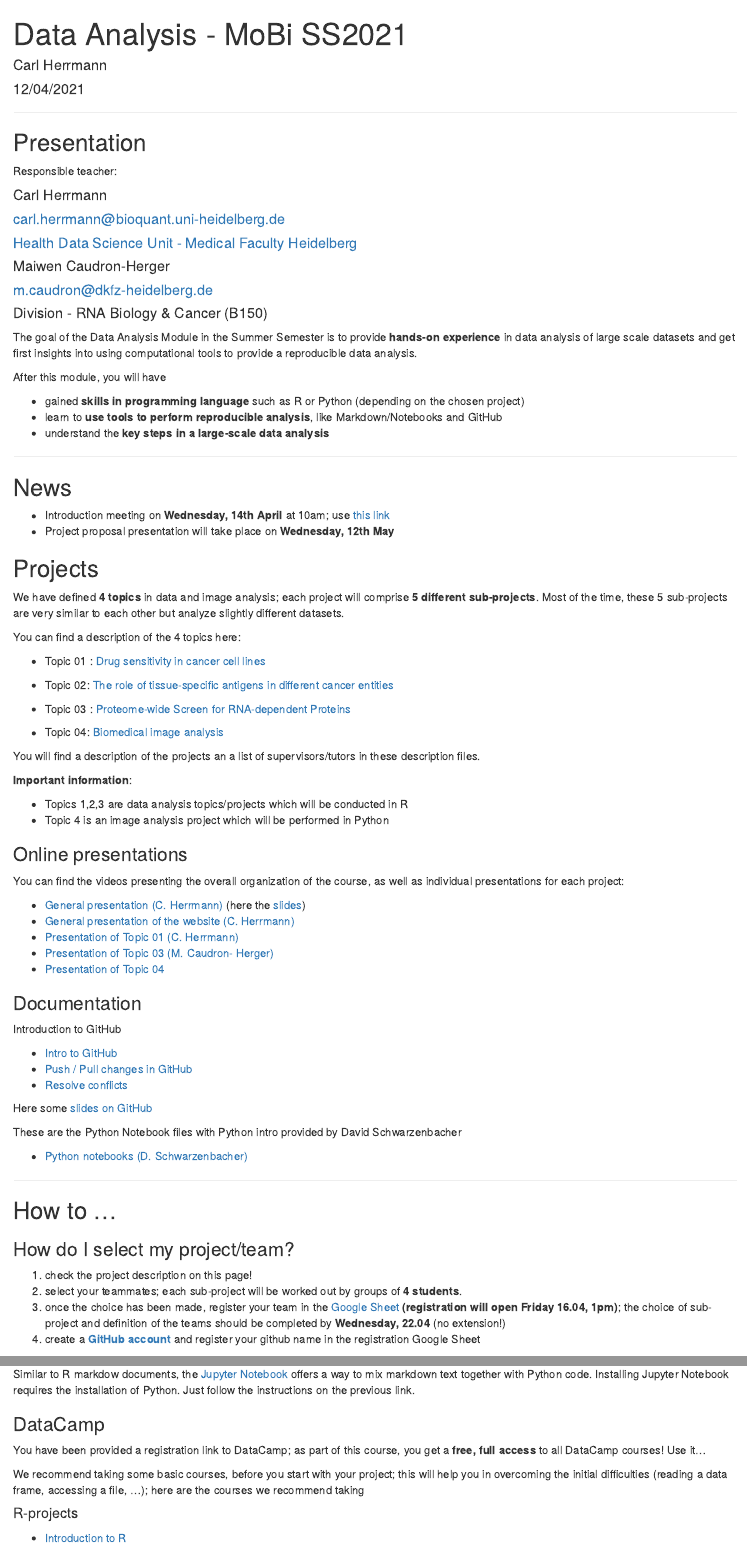
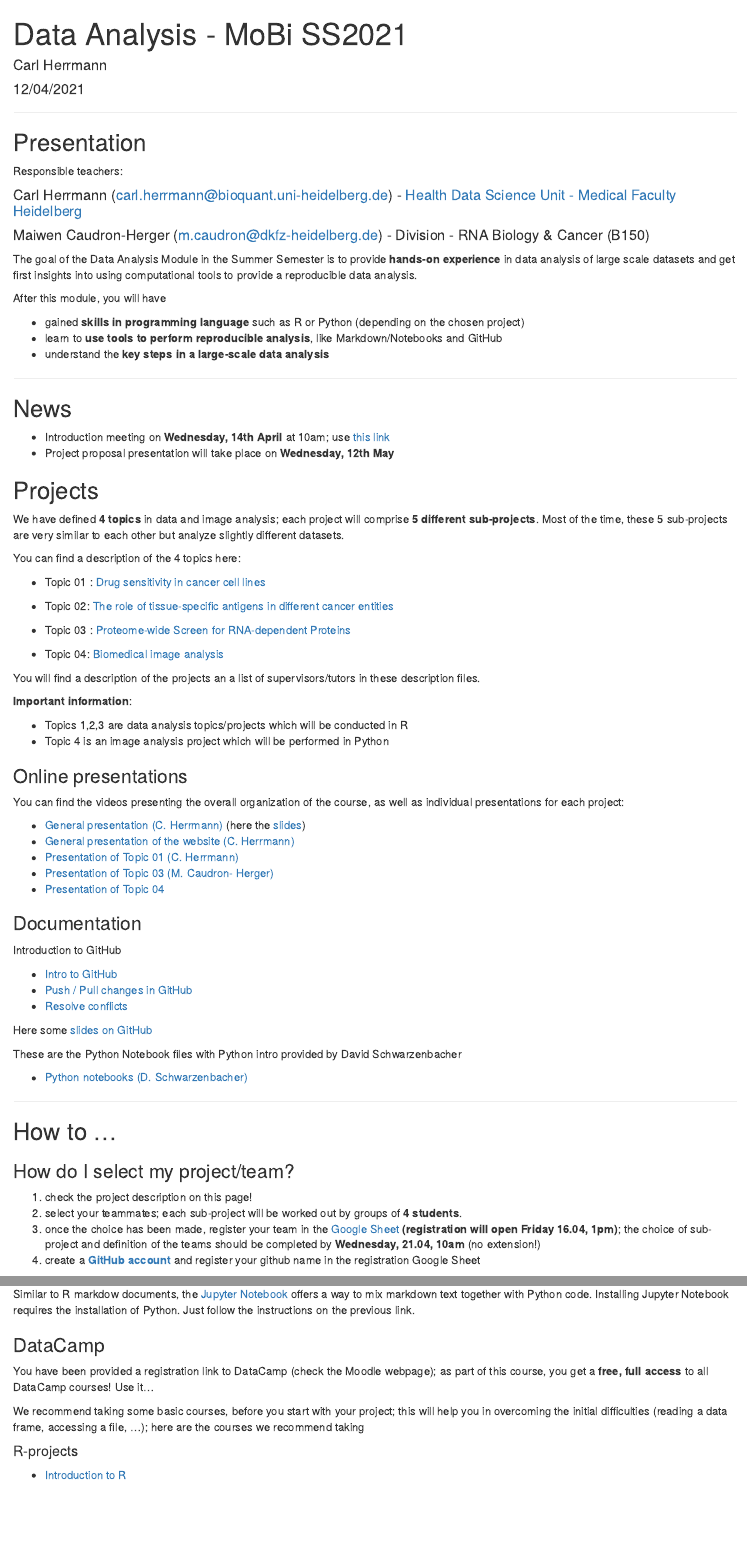
Before and after one commit to npeschke/datascience-mobi.github.io, an R Markdown document (README.Rmd): the page in a window 1100 px wide, from its top, and a second part further down, joined at a grey line. Rendered offline with R 4.5, knitr and Pandoc, with nearby package versions; drawn as R Markdown's standard HTML page in place of the format the file asks for.

```diff
--- a/README.Rmd
+++ b/README.Rmd
@@ -16,14 +16,10 @@
 
 ## Presentation
 
-Responsible teacher:
+Responsible teachers:
 
-#### Carl Herrmann
-#### carl.herrmann@bioquant.uni-heidelberg.de
-#### [Health Data Science Unit - Medical Faculty Heidelberg](http://www.hdsu.org)
-#### Maiwen Caudron-Herger
-#### m.caudron@dkfz-heidelberg.de
-#### Division - RNA Biology & Cancer (B150)
+#### Carl Herrmann (carl.herrmann@bioquant.uni-heidelberg.de) - [Health Data Science Unit - Medical Faculty Heidelberg](http://www.hdsu.org)
+#### Maiwen Caudron-Herger (m.caudron@dkfz-heidelberg.de) - Division - RNA Biology & Cancer (B150)
 
 The goal of the Data Analysis Module in the Summer Semester is to provide **hands-on experience** in data analysis of large scale datasets and get first insights into using computational tools to provide a reproducible data analysis.
 
@@ -94,7 +90,7 @@
 
 1. check the project description on this page!
 2. select your teammates; each sub-project will be worked out by groups of **4 students**.
-3. once the choice has been made, register your team in the [Google Sheet](https://docs.google.com/spreadsheets/d/1d14actyERQVPlBKaIdWjsiWxSj1AmTkQLxILqxGO9pw/edit?usp=sharing) **(registration will open Friday 16.04, 1pm)**; the choice of sub-project and definition of the teams should be completed by **Wednesday, 22.04** (no extension!)
+3. once the choice has been made, register your team in the [Google Sheet](https://docs.google.com/spreadsheets/d/1d14actyERQVPlBKaIdWjsiWxSj1AmTkQLxILqxGO9pw/edit?usp=sharing) **(registration will open Friday 16.04, 1pm)**; the choice of sub-project and definition of the teams should be completed by **Wednesday, 21.04, 10am** (no extension!)
 4. create a **[GitHub account](https://github.com)** and register your github name in the registration Google Sheet
 
 
@@ -158,7 +154,7 @@
 
 ### DataCamp <a name='datacamp'></a>
 
-You have been provided a registration link to DataCamp; as part of this course, you get a **free, full access** to all DataCamp courses! Use it...
+You have been provided a registration link to DataCamp (check the Moodle webpage); as part of this course, you get a **free, full access** to all DataCamp courses! Use it...
 
 We recommend taking some basic courses, before you start with your project; this will help you in overcoming the initial difficulties (reading a data frame, accessing a file, ...); here are the courses we recommend taking
 
```
Also changed, not shown: README.html, README.md, README.Rmd (4 more changed lines).
